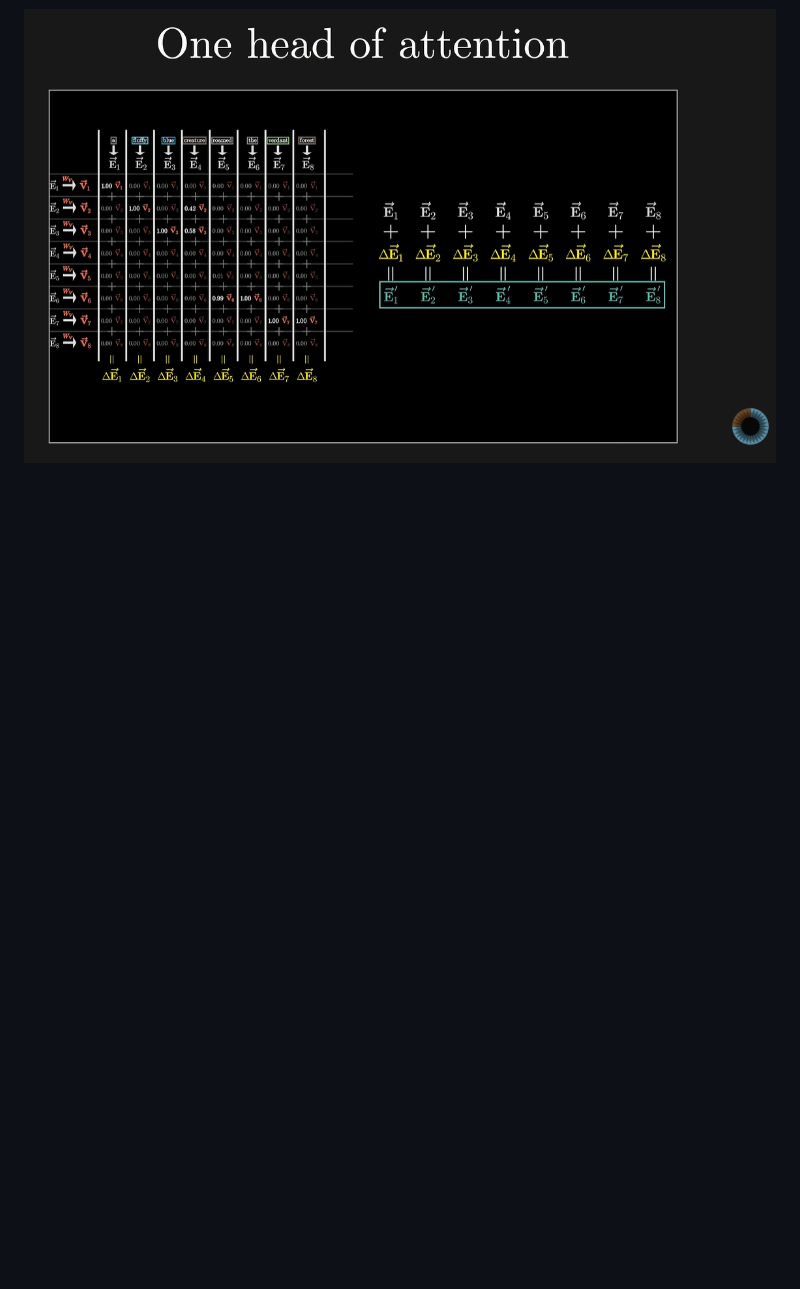
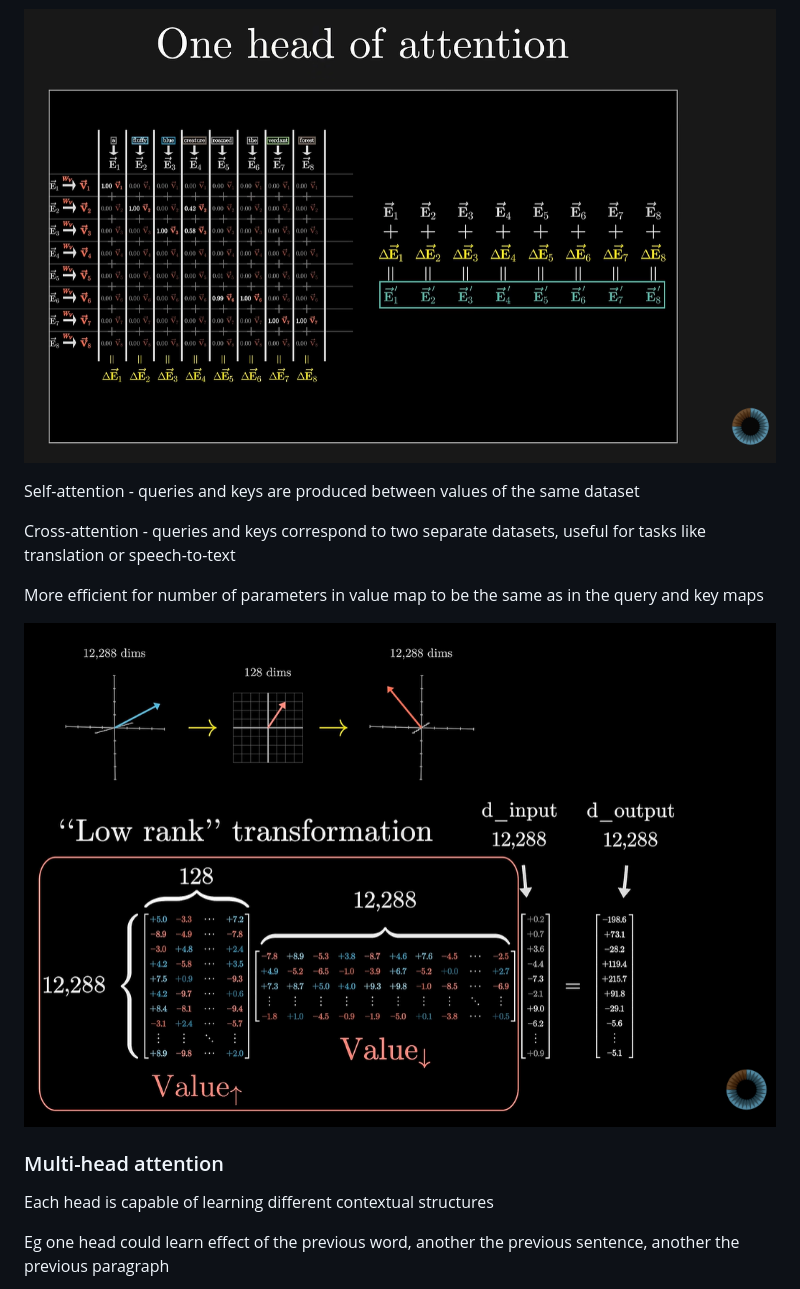
Before and after one commit to joshyspittle/MPhys-Project-Notes, a Markdown page: 4. Machine Learning - Learning/4.3 Attention.md, the part around one of its changes. Drawn GitHub-style; pictures changed too: 4. Machine Learning - Learning/Images/output_matrix.png (added); blank space fills up the shorter version.

Commit message:
vault backup: 2026-11-25 12:25:49

```diff
--- a/4. Machine Learning - Learning/4.3 Attention.md
+++ b/4. Machine Learning - Learning/4.3 Attention.md
@@ -45,3 +45,18 @@ This is what the value matrix does
 ![482](Images/value_example.png)
 
 ![485](Images/attention_head.png)
+
+Self-attention - queries and keys are produced between values of the same dataset
+
+Cross-attention - queries and keys correspond to two separate datasets, useful for tasks like translation or speech-to-text
+
+More efficient for number of parameters in value map to be the same as in the query and key maps
+
+![479](Images/output_matrix.png)
+
+### Multi-head attention
+
+Each head is capable of learning different contextual structures
+
+Eg one head could learn effect of the previous word, another the previous sentence, another the previous paragraph
+
```
Also changed, not shown: other parts of 4. Machine Learning - Learning/4.3 Attention.md (+7 -0 lines), 4. Machine Learning - Learning/Images/multi_1.png (added), 4. Machine Learning - Learning/Images/multi_2.png (added), 4. Machine Learning - Learning/Images/multi_3.png (added), 4. Machine Learning - Learning/Images/multi_4.png (added), 4. Machine Learning - Learning/Images/multi_ouptut_matrix.png (added), 1 other file.
